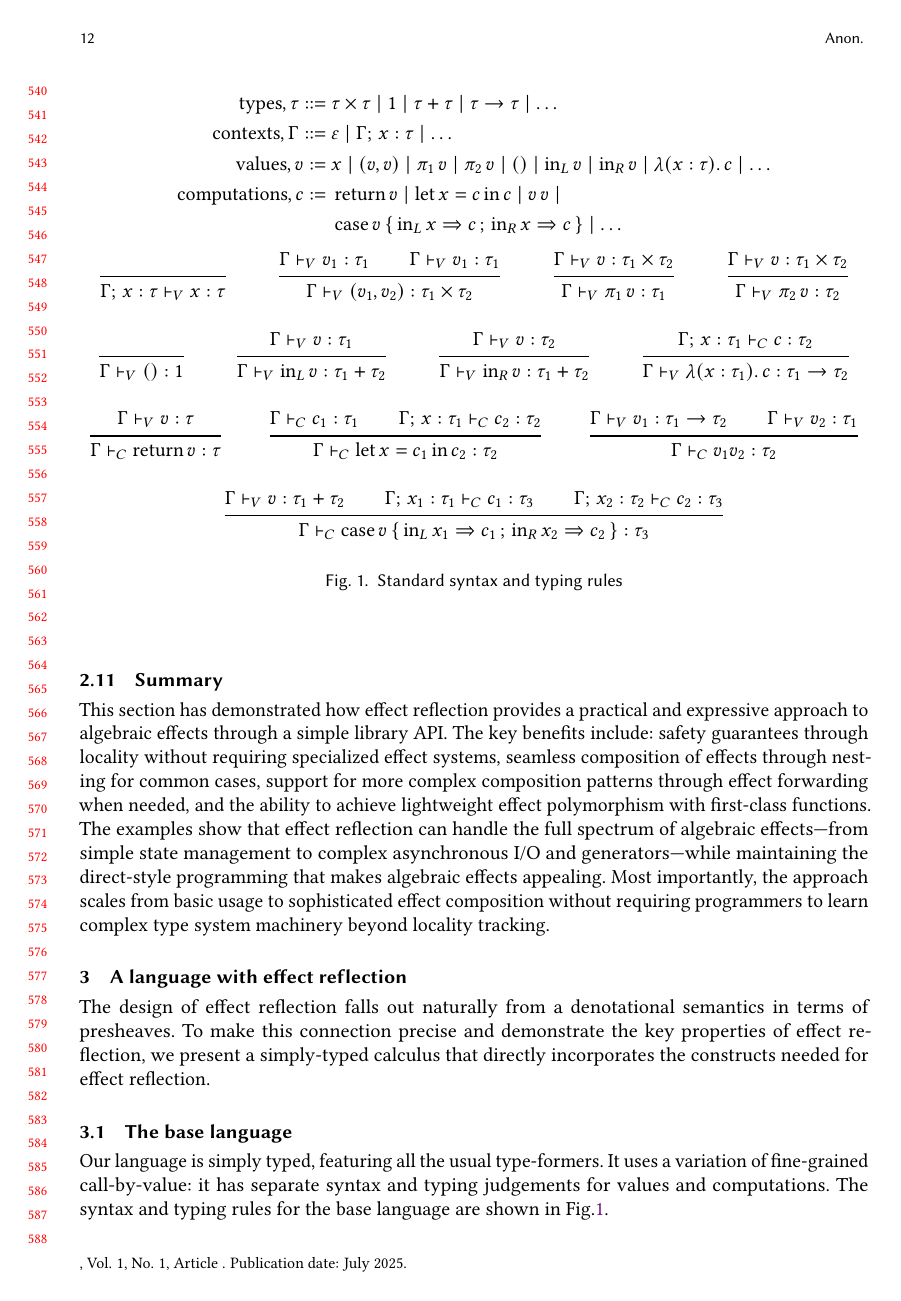
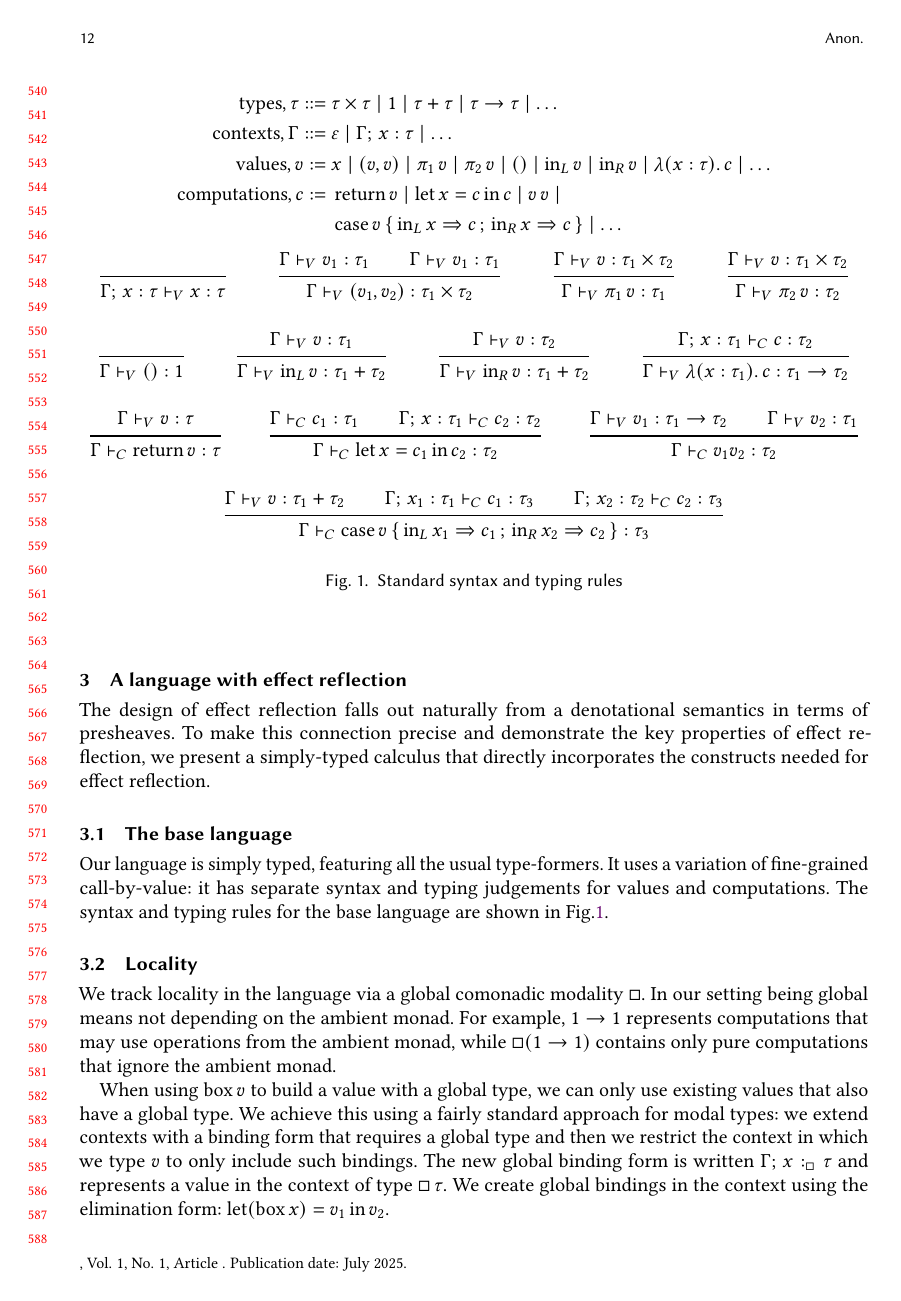
Before and after one commit to lpw25/effect-reflection, a LaTeX paper (paper.tex): page 12 of 26. Compiled offline with pdfLaTeX.

Commit message:
Remove summary subsection

```diff
--- a/paper.tex
+++ b/paper.tex
@@ -888,23 +888,6 @@ is an artefact of OCaml's approach to higher-kinded types. Languages
 with direct support for higher-kinded types should be able to support
 parameterized effects of arbitrary arity with a single interface.
 
-\subsection{Summary}
-
-This section has demonstrated how effect reflection provides a practical
-and expressive approach to algebraic effects through a simple library
-API. The key benefits include: safety guarantees through locality
-without requiring specialized effect systems, seamless composition of
-effects through nesting for common cases, support for more complex
-composition patterns through effect forwarding when needed, and the
-ability to achieve lightweight effect polymorphism with first-class
-functions. The examples show that effect reflection can handle the full
-spectrum of algebraic effects—from simple state management to complex
-asynchronous I/O and generators—while maintaining the direct-style
-programming that makes algebraic effects appealing. Most importantly,
-the approach scales from basic usage to sophisticated effect composition
-without requiring programmers to learn complex type system machinery
-beyond locality tracking.
-
 \section{A language with effect reflection}
 \label{sec:language}
 
```
